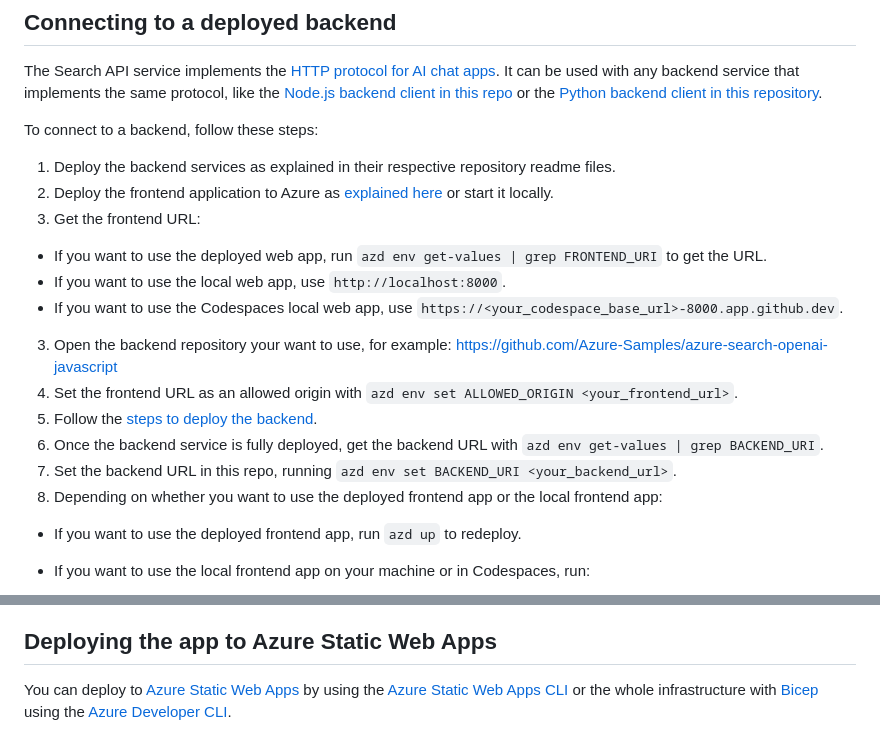
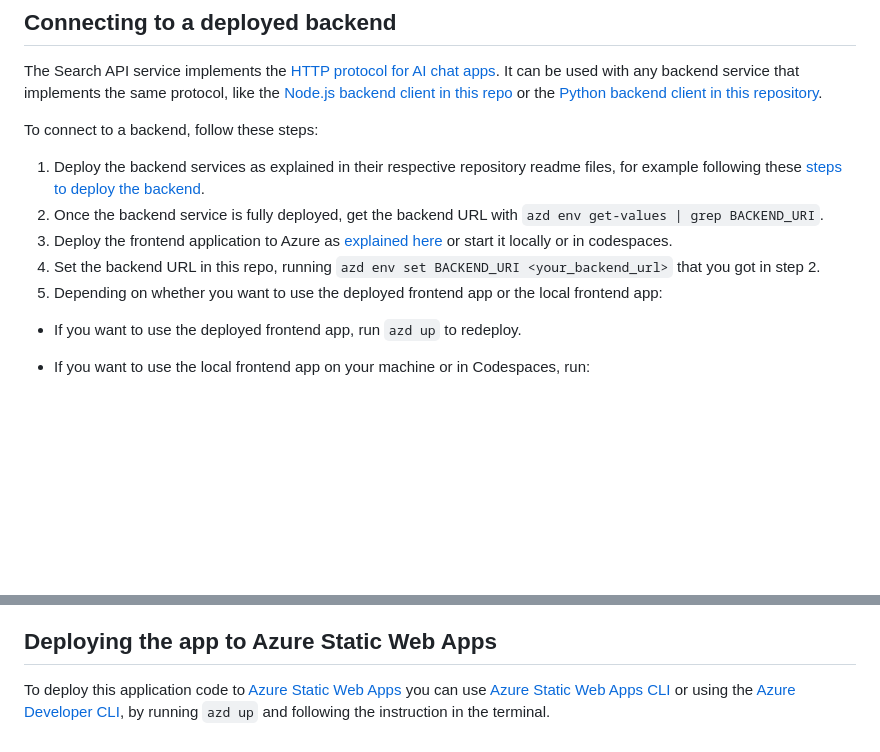
Before and after one commit to Azure-Samples/azure-openai-chat-frontend, a Markdown page: README.md, 2 parts joined by grey strips. GitHub-like rendering; blank space fills up the shorter version.

Commit message:
docs: update readme

```diff
--- a/README.md
+++ b/README.md
@@ -39,19 +39,10 @@ The Search API service implements the [HTTP protocol for AI chat apps](https://g
 
 To connect to a backend, follow these steps:
 
-1. Deploy the backend services as explained in their respective repository readme files.
-2. Deploy the frontend application to Azure as [explained here](#deploying-the-app-to-azure-static-web-apps) or start it locally.
-3. Get the frontend URL:
-
-- If you want to use the deployed web app, run `azd env get-values | grep FRONTEND_URI` to get the URL.
-- If you want to use the local web app, use `http://localhost:8000`.
-- If you want to use the Codespaces local web app, use `https://<your_codespace_base_url>-8000.app.github.dev`.
-
-3. Open the backend repository your want to use, for example: https://github.com/Azure-Samples/azure-search-openai-javascript
-4. Set the frontend URL as an allowed origin with `azd env set ALLOWED_ORIGIN <your_frontend_url>`.
-5. Follow the [steps to deploy the backend](https://github.com/Azure-Samples/azure-search-openai-javascript#deploying-from-scratch).
-6. Once the backend service is fully deployed, get the backend URL with `azd env get-values | grep BACKEND_URI`.
-7. Set the backend URL in this repo, running `azd env set BACKEND_URI <your_backend_url>`.
+1. Deploy the backend services as explained in their respective repository readme files, for example following these [steps to deploy the backend](https://github.com/Azure-Samples/azure-search-openai-javascript#deploying-from-scratch).
+2. Once the backend service is fully deployed, get the backend URL with `azd env get-values | grep BACKEND_URI`.
+3. Deploy the frontend application to Azure as [explained here](#deploying-the-app-to-azure-static-web-apps) or start it locally or in codespaces.
+4. Set the backend URL in this repo, running `azd env set BACKEND_URI <your_backend_url>` that you got in step 2.
 8. Depending on whether you want to use the deployed frontend app or the local frontend app:
 
 - If you want to use the deployed frontend app, run `azd up` to redeploy.
@@ -72,4 +63,4 @@ If you want to use the module as a library as it is used in [the JavaScript samp
 
 ## Deploying the app to Azure Static Web Apps
 
-You can deploy to [Azure Static Web Apps](https://docs.microsoft.com/azure/static-web-apps/overview) by using the [Azure Static Web Apps CLI](https://learn.microsoft.com/azure/static-web-apps/static-web-apps-cli-deploy) or the whole infrastructure with [Bicep](https://bicep.dev/) using the [Azure Developer CLI](https://learn.microsoft.com/azure/developer/azure-developer-cli/overview).
+To deploy this application code to [Azure Static Web Apps](https://docs.microsoft.com/azure/static-web-apps/overview) you can use [Azure Static Web Apps CLI](https://learn.microsoft.com/azure/static-web-apps/static-web-apps-cli-deploy) or using the [Azure Developer CLI](https://learn.microsoft.com/azure/developer/azure-developer-cli/overview), by running `azd up` and following the instruction in the terminal.
```
